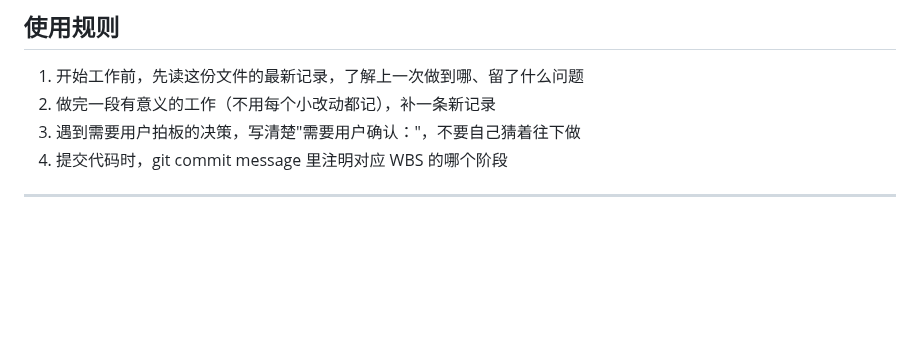
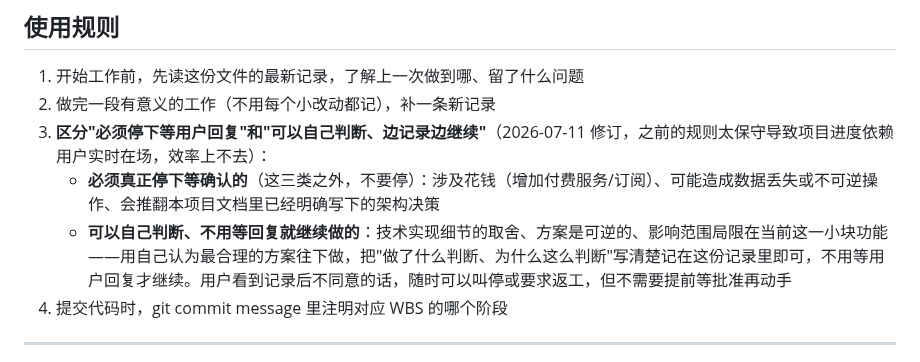
Before and after one commit to DiegoXue-coder/BanduJiangJiang, a Markdown page: docs/项目管理/04-开发进度记录.md, the part around the change. Drawn GitHub-style; blank space fills up the shorter version.

Commit message:
Loosen dev-log escalation rule to unblock async progress
Previous rule required stopping and waiting for user confirmation on
any product/architecture judgment call, which made project velocity
depend on the user being present in real time. Narrow "must stop and
wait" down to money/data-loss/architecture-reversal; everything else
proceeds with logged reasoning so work doesn't stall.

Co-Authored-By: Claude Sonnet 5 <noreply@anthropic.com>

```diff
--- a/docs/项目管理/04-开发进度记录.md
+++ b/docs/项目管理/04-开发进度记录.md
@@ -8,7 +8,9 @@
 
 1. 开始工作前，先读这份文件的最新记录，了解上一次做到哪、留了什么问题
 2. 做完一段有意义的工作（不用每个小改动都记），补一条新记录
-3. 遇到需要用户拍板的决策，写清楚"需要用户确认："，不要自己猜着往下做
+3. **区分"必须停下等用户回复"和"可以自己判断、边记录边继续"**（2026-07-11 修订，之前的规则太保守导致项目进度依赖用户实时在场，效率上不去）：
+   - **必须真正停下等确认的**（这三类之外，不要停）：涉及花钱（增加付费服务/订阅）、可能造成数据丢失或不可逆操作、会推翻本项目文档里已经明确写下的架构决策
+   - **可以自己判断、不用等回复就继续做的**：技术实现细节的取舍、方案是可逆的、影响范围局限在当前这一小块功能——用自己认为最合理的方案往下做，把"做了什么判断、为什么这么判断"写清楚记在这份记录里即可，不用等用户回复才继续。用户看到记录后不同意的话，随时可以叫停或要求返工，但不需要提前等批准再动手
 4. 提交代码时，git commit message 里注明对应 WBS 的哪个阶段
 
 ---
```
